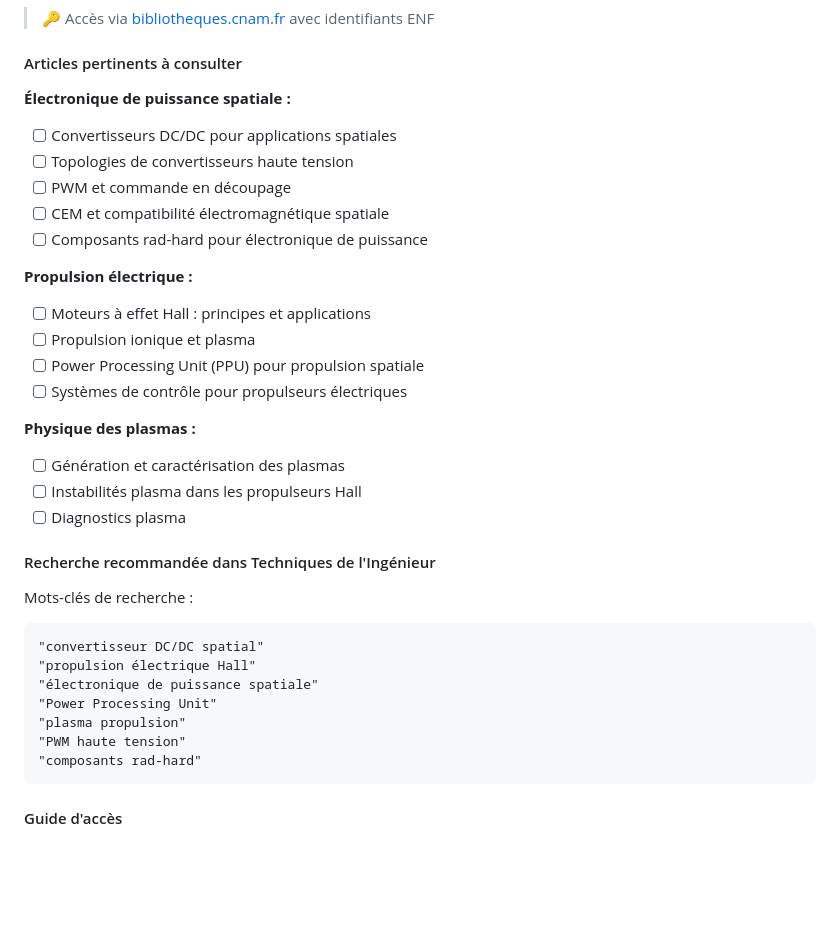
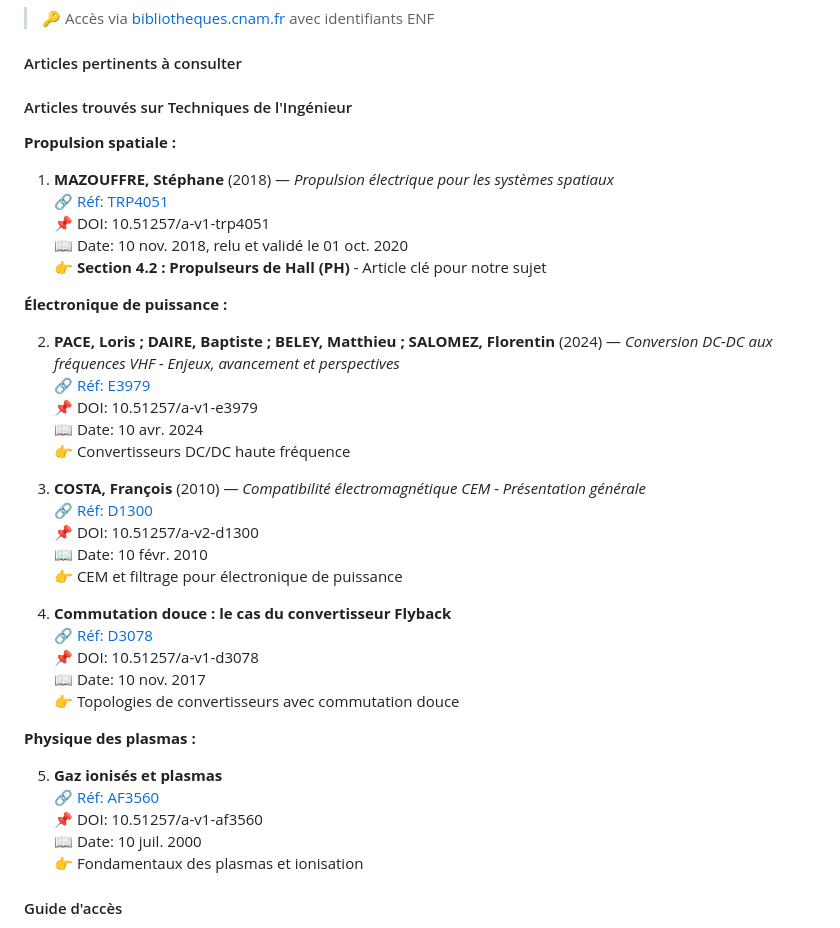
Before and after one commit to dylanPerinetti/CNAM, a Markdown page: GenieElec/moteurs-effet-hall.md, the part around the change. GitHub-like rendering; blank space fills up the shorter version.

Commit message:
Add Techniques de l'Ingénieur references - 5 articles trouvés
Added relevant articles and references for electric propulsion and plasma physics.

````diff
--- a/GenieElec/moteurs-effet-hall.md
+++ b/GenieElec/moteurs-effet-hall.md
@@ -263,37 +263,43 @@ L'électronique de puissance ne constitue pas seulement un support fonctionnel,
 
 #### Articles pertinents à consulter
 
-**Électronique de puissance spatiale :**
-- [ ] Convertisseurs DC/DC pour applications spatiales
-- [ ] Topologies de convertisseurs haute tension
-- [ ] PWM et commande en découpage
-- [ ] CEM et compatibilité électromagnétique spatiale
-- [ ] Composants rad-hard pour électronique de puissance
+#### Articles trouvés sur Techniques de l'Ingénieur
 
-**Propulsion électrique :**
-- [ ] Moteurs à effet Hall : principes et applications
-- [ ] Propulsion ionique et plasma
-- [ ] Power Processing Unit (PPU) pour propulsion spatiale
-- [ ] Systèmes de contrôle pour propulseurs électriques
+**Propulsion spatiale :**
+
+1. **MAZOUFFRE, Stéphane** (2018) — *Propulsion électrique pour les systèmes spatiaux*
+   🔗 [Réf: TRP4051](https://www-techniques-ingenieur-fr.proxybib-pp.cnam.fr/base-documentaire/ingenierie-des-transports-th14/astronautique-et-technologies-spatiales-42694210/propulsion-electrique-pour-les-systemes-spatiaux-trp4051/)
+   📌 DOI: 10.51257/a-v1-trp4051
+   📖 Date: 10 nov. 2018, relu et validé le 01 oct. 2020
+   👉 **Section 4.2 : Propulseurs de Hall (PH)** - Article clé pour notre sujet
+
+**Électronique de puissance :**
+
+2. **PACE, Loris ; DAIRE, Baptiste ; BELEY, Matthieu ; SALOMEZ, Florentin** (2024) — *Conversion DC-DC aux fréquences VHF - Enjeux, avancement et perspectives*
+   🔗 [Réf: E3979](https://www-techniques-ingenieur-fr.proxybib-pp.cnam.fr/base-documentaire/electronique-photonique-th13/electronique-de-puissance-conversion-et-gestion-42283210/conversion-dc-dc-aux-frequences-vhf-e3979/)
+   📌 DOI: 10.51257/a-v1-e3979
+   📖 Date: 10 avr. 2024
+   👉 Convertisseurs DC/DC haute fréquence
+
+3. **COSTA, François** (2010) — *Compatibilité électromagnétique CEM - Présentation générale*
+   🔗 [Réf: D1300](https://www-techniques-ingenieur-fr.proxybib-pp.cnam.fr/base-documentaire/energies-th4/compatibilite-electromagnetique-42705210/compatibilite-electromagnetique-cem-d1300/)
+   📌 DOI: 10.51257/a-v2-d1300
+   📖 Date: 10 févr. 2010
+   👉 CEM et filtrage pour électronique de puissance
+
+4. **Commutation douce : le cas du convertisseur Flyback**
+   🔗 [Réf: D3078](https://www-techniques-ingenieur-fr.proxybib-pp.cnam.fr/base-documentaire/)
+   📌 DOI: 10.51257/a-v1-d3078
+   📖 Date: 10 nov. 2017
+   👉 Topologies de convertisseurs avec commutation douce
 
 **Physique des plasmas :**
-- [ ] Génération et caractérisation des plasmas
-- [ ] Instabilités plasma dans les propulseurs Hall
-- [ ] Diagnostics plasma
 
-#### Recherche recommandée dans Techniques de l'Ingénieur
-
-Mots-clés de recherche :
-```
-"convertisseur DC/DC spatial"
-"propulsion électrique Hall"
-"électronique de puissance spatiale"
-"Power Processing Unit"
-"plasma propulsion"
-"PWM haute tension"
-"composants rad-hard"
-```
-
+5. **Gaz ionisés et plasmas**
+   🔗 [Réf: AF3560](https://www-techniques-ingenieur-fr.proxybib-pp.cnam.fr/base-documentaire/)
+   📌 DOI: 10.51257/a-v1-af3560
+   📖 Date: 10 juil. 2000
+   👉 Fondamentaux des plasmas et ionisation
 #### Guide d'accès
 
 1. Aller sur [bibliotheques.cnam.fr](https://bibliotheques.cnam.fr)
````
